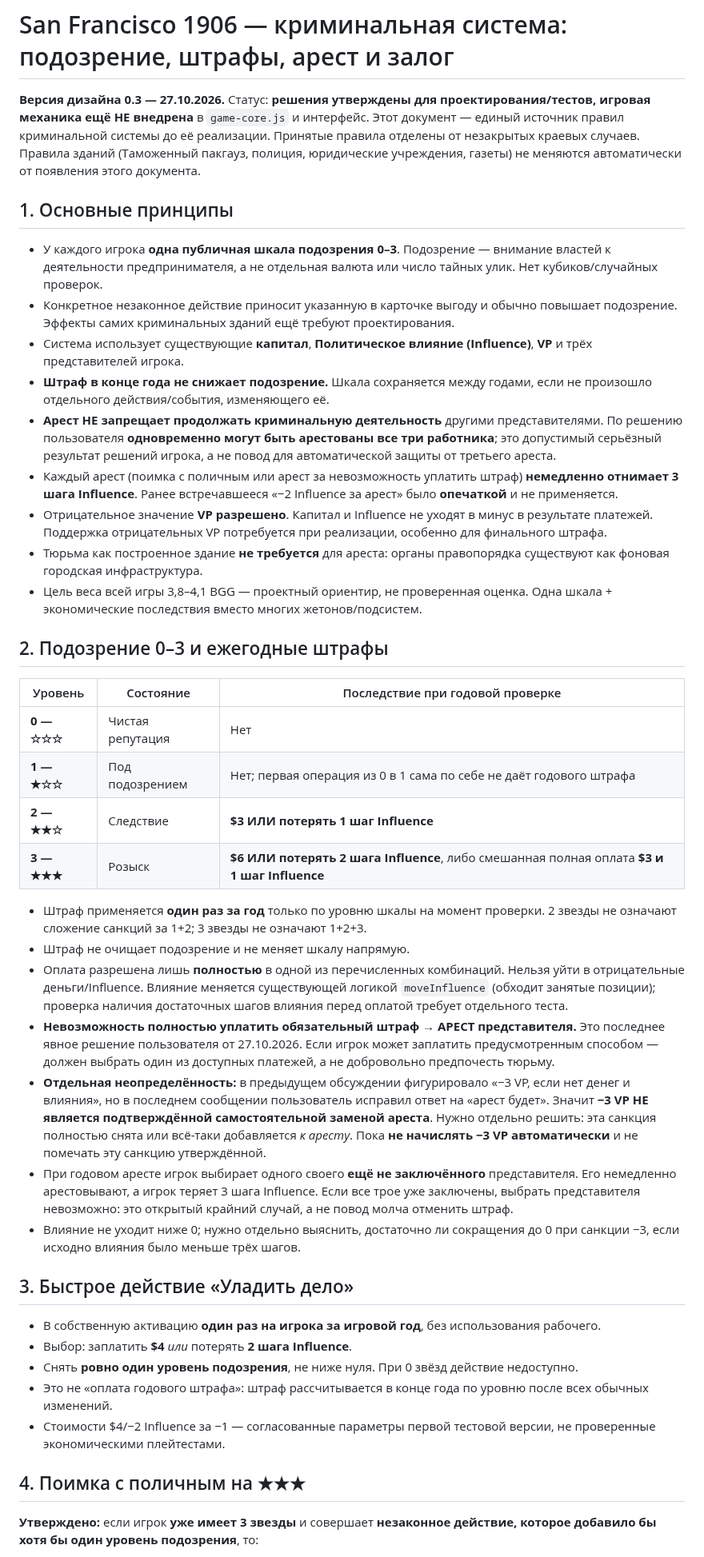
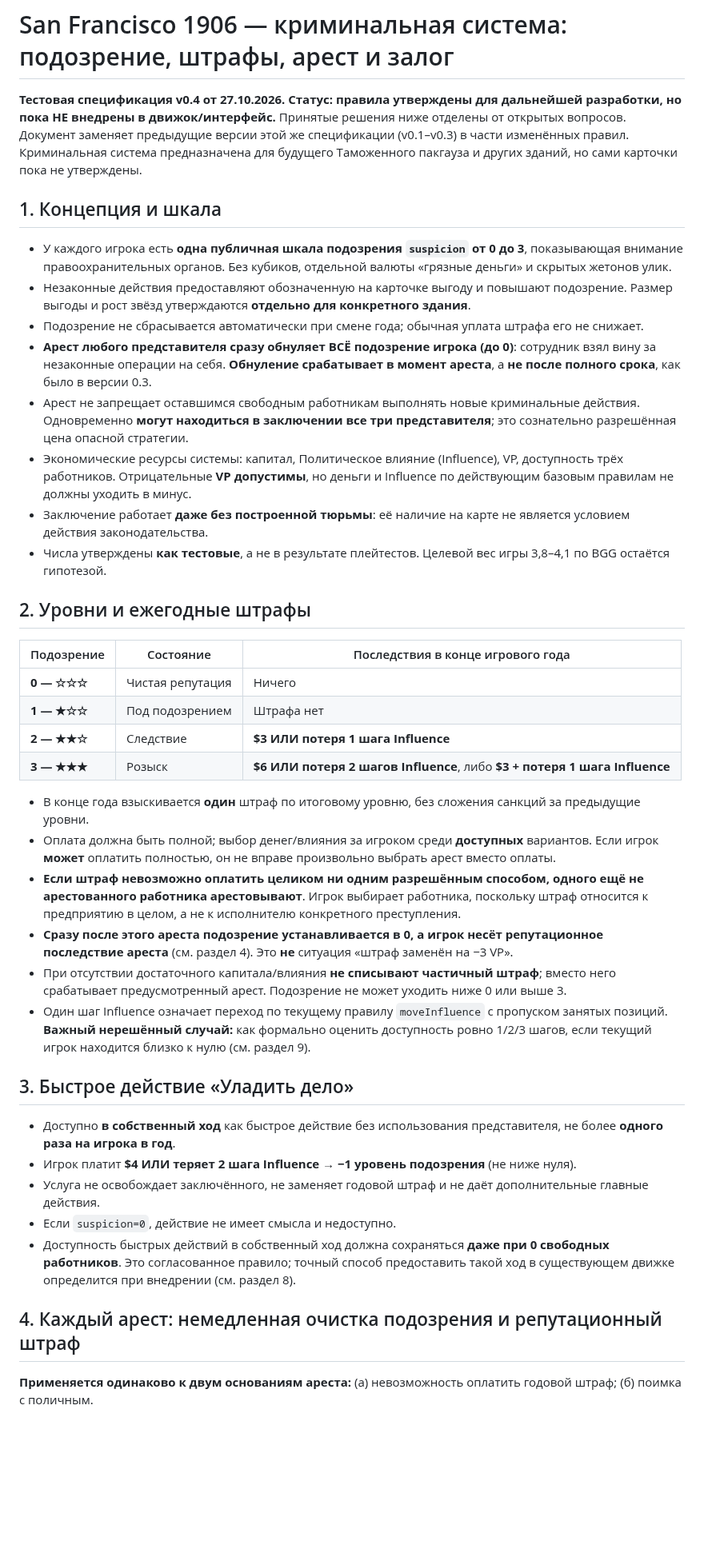
Before and after one commit to RumplestiltskinBiD/sf1906-prototype, a Markdown page: docs/wanted-and-bail-system-2026-10-27.md, the part around one of its changes. Shown at 80% size. GitHub-like rendering; blank space fills up the shorter version.

```diff
--- a/docs/wanted-and-bail-system-2026-10-27.md
+++ b/docs/wanted-and-bail-system-2026-10-27.md
@@ -1,45 +1,43 @@
 # San Francisco 1906 — криминальная система: подозрение, штрафы, арест и залог
 
-**Версия дизайна 0.3 — 27.10.2026.** Статус: **решения утверждены для проектирования/тестов, игровая механика ещё НЕ внедрена** в `game-core.js` и интерфейс. Этот документ — единый источник правил криминальной системы до её реализации. Принятые правила отделены от незакрытых краевых случаев. Правила зданий (Таможенный пакгауз, полиция, юридические учреждения, газеты) не меняются автоматически от появления этого документа.
+**Тестовая спецификация v0.4 от 27.10.2026.** **Статус: правила утверждены для дальнейшей разработки, но пока НЕ внедрены в движок/интерфейс.** Принятые решения ниже отделены от открытых вопросов. Документ заменяет предыдущие версии этой же спецификации (v0.1–v0.3) в части изменённых правил. Криминальная система предназначена для будущего Таможенного пакгауза и других зданий, но сами карточки пока не утверждены.
 
-## 1. Основные принципы
+## 1. Концепция и шкала
 
-- У каждого игрока **одна публичная шкала подозрения 0–3**. Подозрение — внимание властей к деятельности предпринимателя, а не отдельная валюта или число тайных улик. Нет кубиков/случайных проверок.
-- Конкретное незаконное действие приносит указанную в карточке выгоду и обычно повышает подозрение. Эффекты самих криминальных зданий ещё требуют проектирования.
-- Система использует существующие **капитал**, **Политическое влияние (Influence)**, **VP** и трёх представителей игрока.
-- **Штраф в конце года не снижает подозрение.** Шкала сохраняется между годами, если не произошло отдельного действия/события, изменяющего её.
-- **Арест НЕ запрещает продолжать криминальную деятельность** другими представителями. По решению пользователя **одновременно могут быть арестованы все три работника**; это допустимый серьёзный результат решений игрока, а не повод для автоматической защиты от третьего ареста.
-- Каждый арест (поимка с поличным или арест за невозможность уплатить штраф) **немедленно отнимает 3 шага Influence**. Ранее встречавшееся «−2 Influence за арест» было **опечаткой** и не применяется.
-- Отрицательное значение **VP разрешено**. Капитал и Influence не уходят в минус в результате платежей. Поддержка отрицательных VP потребуется при реализации, особенно для финального штрафа.
-- Тюрьма как построенное здание **не требуется** для ареста: органы правопорядка существуют как фоновая городская инфраструктура.
-- Цель веса всей игры 3,8–4,1 BGG — проектный ориентир, не проверенная оценка. Одна шкала + экономические последствия вместо многих жетонов/подсистем.
+- У каждого игрока есть **одна публичная шкала подозрения `suspicion` от 0 до 3**, показывающая внимание правоохранительных органов. Без кубиков, отдельной валюты «грязные деньги» и скрытых жетонов улик.
+- Незаконные действия предоставляют обозначенную на карточке выгоду и повышают подозрение. Размер выгоды и рост звёзд утверждаются **отдельно для конкретного здания**.
+- Подозрение не сбрасывается автоматически при смене года; обычная уплата штрафа его не снижает.
+- **Арест любого представителя сразу обнуляет ВСЁ подозрение игрока (до 0)**: сотрудник взял вину за незаконные операции на себя. **Обнуление срабатывает в момент ареста**, а **не после полного срока**, как было в версии 0.3.
+- Арест не запрещает оставшимся свободным работникам выполнять новые криминальные действия. Одновременно **могут находиться в заключении все три представителя**; это сознательно разрешённая цена опасной стратегии.
+- Экономические ресурсы системы: капитал, Политическое влияние (Influence), VP, доступность трёх работников. Отрицательные **VP допустимы**, но деньги и Influence по действующим базовым правилам не должны уходить в минус.
+- Заключение работает **даже без построенной тюрьмы**: её наличие на карте не является условием действия законодательства.
+- Числа утверждены **как тестовые**, а не в результате плейтестов. Целевой вес игры 3,8–4,1 по BGG остаётся гипотезой.
 
-## 2. Подозрение 0–3 и ежегодные штрафы
+## 2. Уровни и ежегодные штрафы
 
-| Уровень | Состояние | Последствие при годовой проверке |
+| Подозрение | Состояние | Последствия в конце игрового года |
 | --- | --- | --- |
-| **0 — ☆☆☆** | Чистая репутация | Нет |
-| **1 — ★☆☆** | Под подозрением | Нет; первая операция из 0 в 1 сама по себе не даёт годового штрафа |
-| **2 — ★★☆** | Следствие | **$3 ИЛИ потерять 1 шаг Influence** |
-| **3 — ★★★** | Розыск | **$6 ИЛИ потерять 2 шага Influence**, либо смешанная полная оплата **$3 и 1 шаг Influence** |
+| **0 — ☆☆☆** | Чистая репутация | Ничего |
+| **1 — ★☆☆** | Под подозрением | Штрафа нет |
+| **2 — ★★☆** | Следствие | **$3 ИЛИ потеря 1 шага Influence** |
+| **3 — ★★★** | Розыск | **$6 ИЛИ потеря 2 шагов Influence**, либо **$3 + потеря 1 шага Influence** |
 
-- Штраф применяется **один раз за год** только по уровню шкалы на момент проверки. 2 звезды не означают сложение санкций за 1+2; 3 звезды не означают 1+2+3.
-- Штраф не очищает подозрение и не меняет шкалу напрямую.
-- Оплата разрешена лишь **полностью** в одной из перечисленных комбинаций. Нельзя уйти в отрицательные деньги/Influence. Влияние меняется существующей логикой `moveInfluence` (обходит занятые позиции); проверка наличия достаточных шагов влияния перед оплатой требует отдельного теста.
-- **Невозможность полностью уплатить обязательный штраф → АРЕСТ представителя.** Это последнее явное решение пользователя от 27.10.2026. Если игрок может заплатить предусмотренным способом — должен выбрать один из доступных платежей, а не добровольно предпочесть тюрьму.
-- **Отдельная неопределённость:** в предыдущем обсуждении фигурировало «−3 VP, если нет денег и влияния», но в последнем сообщении пользователь исправил ответ на «арест будет». Значит **−3 VP НЕ является подтверждённой самостоятельной заменой ареста**. Нужно отдельно решить: эта санкция полностью снята или всё-таки добавляется *к аресту*. Пока **не начислять −3 VP автоматически** и не помечать эту санкцию утверждённой.
-- При годовом аресте игрок выбирает одного своего **ещё не заключённого** представителя. Его немедленно арестовывают, а игрок теряет 3 шага Influence. Если все трое уже заключены, выбрать представителя невозможно: это открытый крайний случай, а не повод молча отменить штраф.
-- Влияние не уходит ниже 0; нужно отдельно выяснить, достаточно ли сокращения до 0 при санкции −3, если исходно влияния было меньше трёх шагов.
+- В конце года взыскивается **один** штраф по итоговому уровню, без сложения санкций за предыдущие уровни.
+- Оплата должна быть полной; выбор денег/влияния за игроком среди **доступных** вариантов. Если игрок **может** оплатить полностью, он не вправе произвольно выбрать арест вместо оплаты.
+- **Если штраф невозможно оплатить целиком ни одним разрешённым способом, одного ещё не арестованного работника арестовывают**. Игрок выбирает работника, поскольку штраф относится к предприятию в целом, а не к исполнителю конкретного преступления.
+- **Сразу после этого ареста подозрение устанавливается в 0, а игрок несёт репутационное последствие ареста** (см. раздел 4). Это **не** ситуация «штраф заменён на −3 VP».
+- При отсутствии достаточного капитала/влияния **не списывают частичный штраф**; вместо него срабатывает предусмотренный арест. Подозрение не может уходить ниже 0 или выше 3.
+- Один шаг Influence означает переход по текущему правилу `moveInfluence` с пропуском занятых позиций. **Важный нерешённый случай:** как формально оценить доступность ровно 1/2/3 шагов, если текущий игрок находится близко к нулю (см. раздел 9).
 
 ## 3. Быстрое действие «Уладить дело»
 
-- В собственную активацию **один раз на игрока за игровой год**, без использования рабочего.
-- Выбор: заплатить **$4** *или* потерять **2 шага Influence**.
-- Снять **ровно один уровень подозрения**, не ниже нуля. При 0 звёзд действие недоступно.
-- Это не «оплата годового штрафа»: штраф рассчитывается в конце года по уровню после всех обычных изменений.
-- Стоимости $4/−2 Influence за −1 — согласованные параметры первой тестовой версии, не проверенные экономическими плейтестами.
+- Доступно **в собственный ход** как быстрое действие без использования представителя, не более **одного раза на игрока в год**.
+- Игрок платит **$4 ИЛИ теряет 2 шага Influence** → **−1 уровень подозрения** (не ниже нуля).
+- Услуга не освобождает заключённого, не заменяет годовой штраф и не даёт дополнительные главные действия.
+- Если `suspicion=0`, действие не имеет смысла и недоступно.
+- Доступность быстрых действий в собственный ход должна сохраняться **даже при 0 свободных работников**. Это согласованное правило; точный способ предоставить такой ход в существующем движке определится при внедрении (см. раздел 8).
 
-## 4. Поимка с поличным на ★★★
+## 4. Каждый арест: немедленная очистка подозрения и репутационный штраф
 
-**Утверждено:** если игрок **уже имеет 3 звезды** и совершает **незаконное действие, которое добавило бы хотя бы один уровень подозрения**, то:
+**Применяется одинаково к двум основаниям ареста:** (а) невозможность оплатить годовой штраф; (б) поимка с поличным.
 
```
Also changed, not shown: other parts of docs/wanted-and-bail-system-2026-10-27.md (+71 -61 lines), docs/DECISION_LOG.md (+1 -0 lines), docs/PROJECT_STATUS.md (+1 -1 lines).
